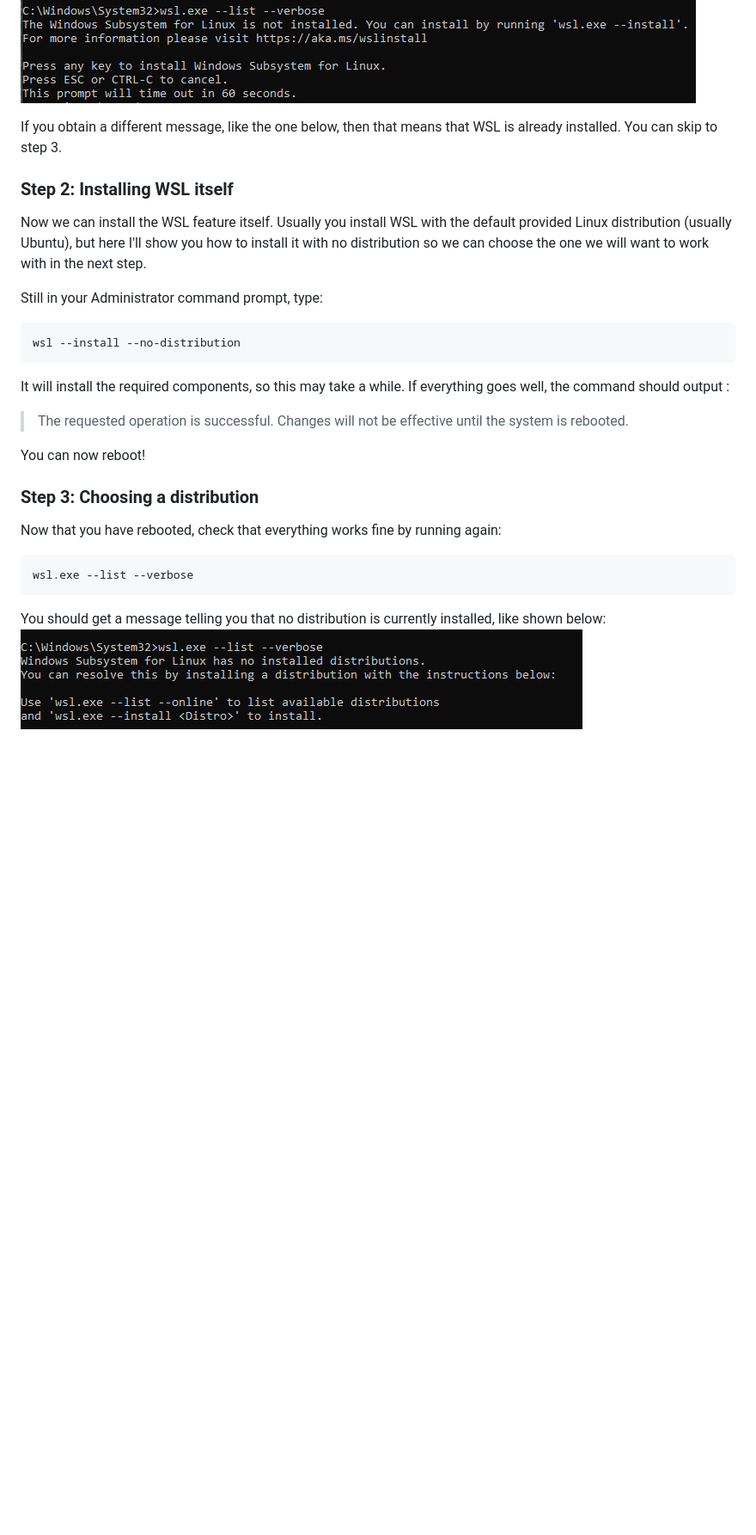
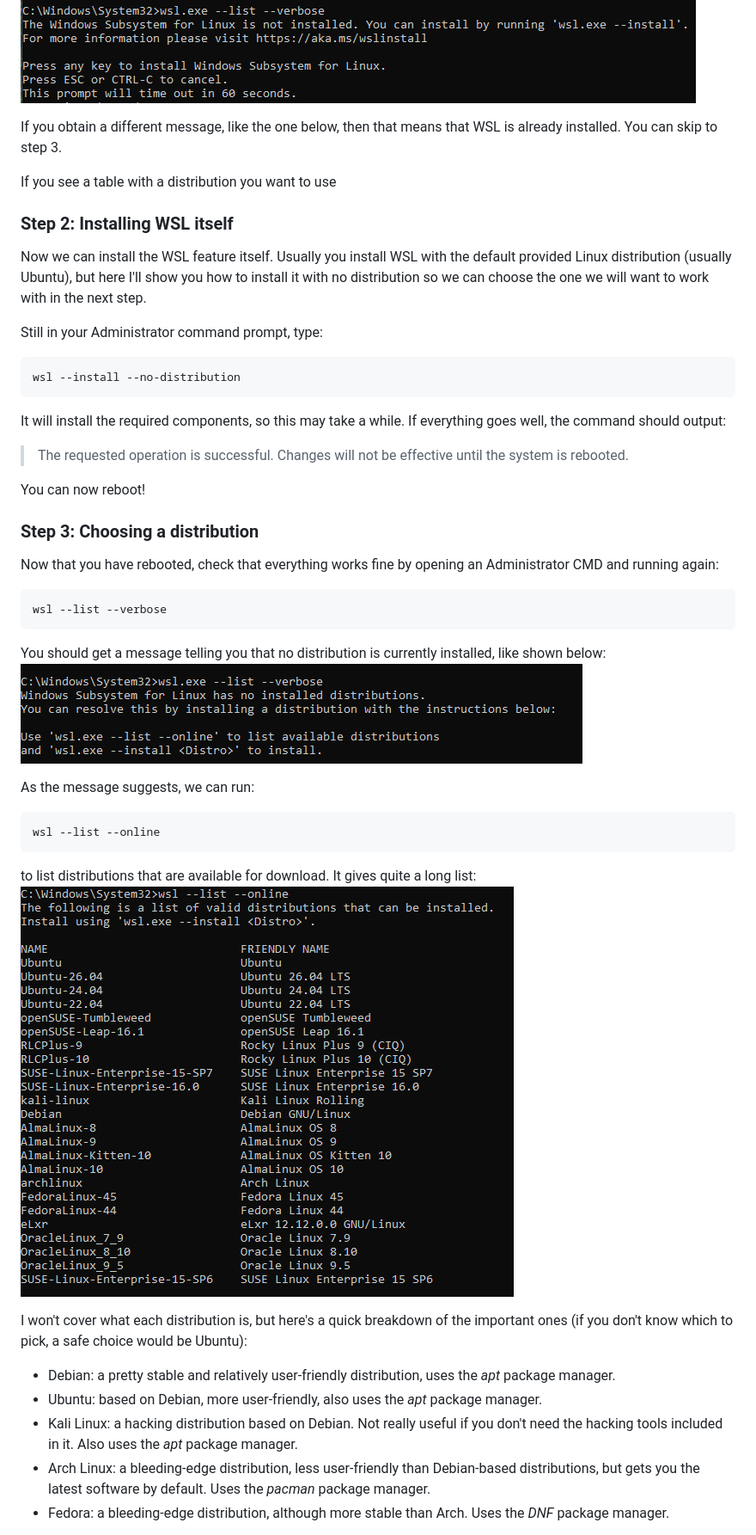
Before and after one commit to Hash-AK/WSL-setup-guide, a Markdown page: guide.md, the part around one of its changes. Shown at 86% size. Rendered like a GitHub page; pictures changed too: assets/distro-list.png (added); blank space fills up the shorter version.

````diff
--- a/guide.md
+++ b/guide.md
@@ -36,6 +36,8 @@ If you get a message like the one in the screenshot below, that means that WSL i
 
 If you obtain a different message, like the one below, then that means that WSL is already installed. You can skip to step 3.
 
+If you see a table with a distribution you want to use
+
 ### Step 2: Installing WSL itself
 
 Now we can install the WSL feature itself. Usually you install WSL with the default provided Linux distribution (usually Ubuntu), but here I'll show you how to install it with no distribution so we can choose the one we will want to work with in the next step.
@@ -44,16 +46,32 @@ Still in your Administrator command prompt, type:
 ```
 wsl --install --no-distribution
 ```
-It will install the required components, so this may take a while. If everything goes well, the command should output :
+It will install the required components, so this may take a while. If everything goes well, the command should output:
 >The requested operation is successful. Changes will not be effective until the system is rebooted.
 
 You can now reboot!
 
 ### Step 3: Choosing a distribution
 
-Now that you have rebooted, check that everything works fine by running again:
+Now that you have rebooted, check that everything works fine by opening an Administrator CMD and running again:
 ```
-wsl.exe --list --verbose
+wsl --list --verbose
 ```
 You should get a message telling you that no distribution is currently installed, like shown below:
 ![WSL installed but showing no distributions](assets/WSL-installed-no-distro.png)
+
+As the message suggests, we can run:
+```
+wsl --list --online
+```
+to list distributions that are available for download. It gives quite a long list:
+![distro list](assets/distro-list.png)
+
+I won't cover what each distribution is, but here's a quick breakdown of the important ones (if you don't know which to pick, a safe choice would be Ubuntu):
+
+- Debian: a pretty stable and relatively user-friendly distribution, uses the _apt_ package manager.
+- Ubuntu: based on Debian, more user-friendly, also uses the _apt_ package manager.
+- Kali Linux: a hacking distribution based on Debian. Not really useful if you don't need the hacking tools included in it. Also uses the _apt_ package manager.
+- Arch Linux: a bleeding-edge distribution, less user-friendly than Debian-based distributions, but gets you the latest software by default. Uses the _pacman_ package manager.
+- Fedora: a bleeding-edge distribution, although more stable than Arch. Uses the _DNF_ package manager.
+
````
Also changed, not shown: other parts of guide.md (+25 -3 lines), assets/ubuntu-install.png (added), assets/ubuntu-prompt.png (added).
